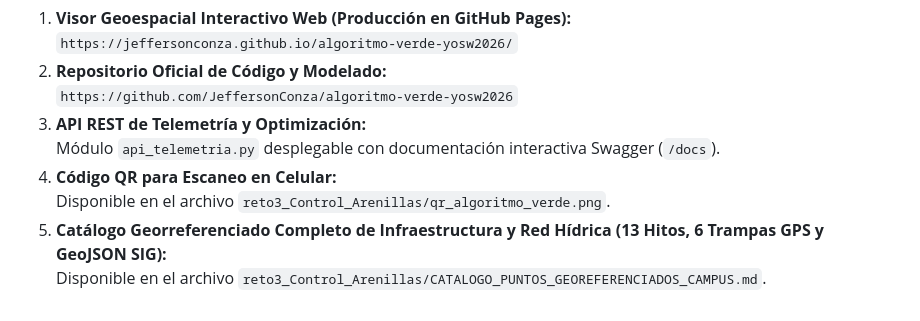
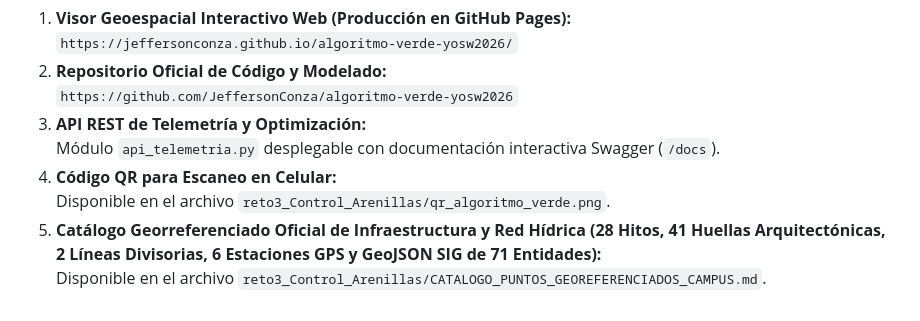
Before and after one commit to JeffersonConza/algoritmo-verde-yosw2026, a Markdown page: reto3_Control_Arenillas/DOCUMENTO_TECNICO_RETO3_ALGORITMO_VERDE.md, the part around the change. GitHub-like rendering.

Commit message:
docs(sync): actualizar referencia de catalogo georreferenciado a 71 entidades en documento tecnico

```diff
--- a/reto3_Control_Arenillas/DOCUMENTO_TECNICO_RETO3_ALGORITMO_VERDE.md
+++ b/reto3_Control_Arenillas/DOCUMENTO_TECNICO_RETO3_ALGORITMO_VERDE.md
@@ -273,5 +273,5 @@ El costo unitario optimizado de la cerca multiestrato con riego gravitacional es
    Módulo `api_telemetria.py` desplegable con documentación interactiva Swagger (`/docs`).
 4. **Código QR para Escaneo en Celular:**
    Disponible en el archivo `reto3_Control_Arenillas/qr_algoritmo_verde.png`.
-5. **Catálogo Georreferenciado Completo de Infraestructura y Red Hídrica (13 Hitos, 6 Trampas GPS y GeoJSON SIG):**
+5. **Catálogo Georreferenciado Oficial de Infraestructura y Red Hídrica (28 Hitos, 41 Huellas Arquitectónicas, 2 Líneas Divisorias, 6 Estaciones GPS y GeoJSON SIG de 71 Entidades):**
    Disponible en el archivo `reto3_Control_Arenillas/CATALOGO_PUNTOS_GEOREFERENCIADOS_CAMPUS.md`.
```
